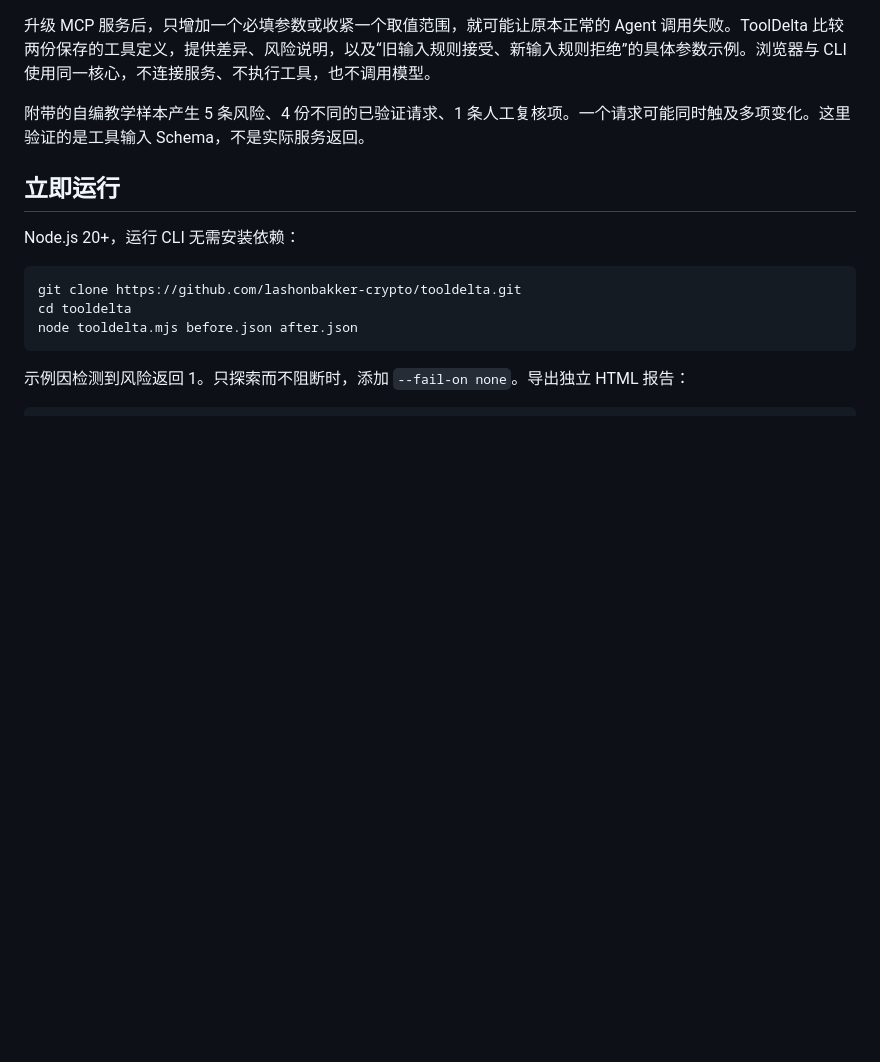
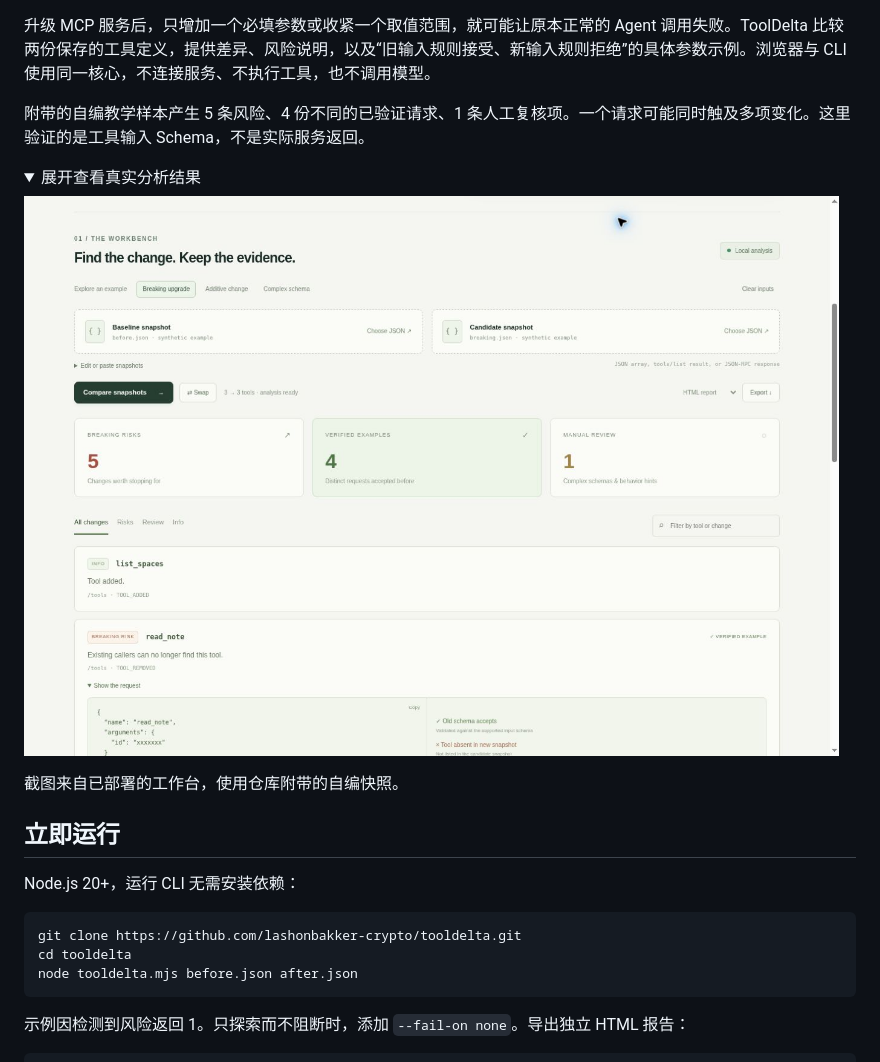
Before and after one commit to lashonbakker-crypto/tooldelta, a Markdown page: README.zh-CN.md, the part around the change printed below. Rendered like a GitHub page; pictures changed too: workbench.jpg (added); folded sections open; blank space fills up the shorter version.

```diff
--- a/README.zh-CN.md
+++ b/README.zh-CN.md
@@ -7,6 +9,14 @@
 升级 MCP 服务后，只增加一个必填参数或收紧一个取值范围，就可能让原本正常的 Agent 调用失败。ToolDelta 比较两份保存的工具定义，提供差异、风险说明，以及“旧输入规则接受、新输入规则拒绝”的具体参数示例。浏览器与 CLI 使用同一核心，不连接服务、不执行工具，也不调用模型。
 
 附带的自编教学样本产生 5 条风险、4 份不同的已验证请求、1 条人工复核项。一个请求可能同时触及多项变化。这里验证的是工具输入 Schema，不是实际服务返回。
+
+<details>
+<summary>展开查看真实分析结果</summary>
+
+![工作台显示五条风险、四份已验证请求及一条人工复核项](workbench.jpg)
+
+截图来自已部署的工作台，使用仓库附带的自编快照。
+</details>
 
 ## 立即运行
 
```
Also changed, not shown: other parts of README.zh-CN.md (+2 -0 lines), README.md (+11 -0 lines), VALIDATION.md (+28 -1 lines), demo.jpg (added).
